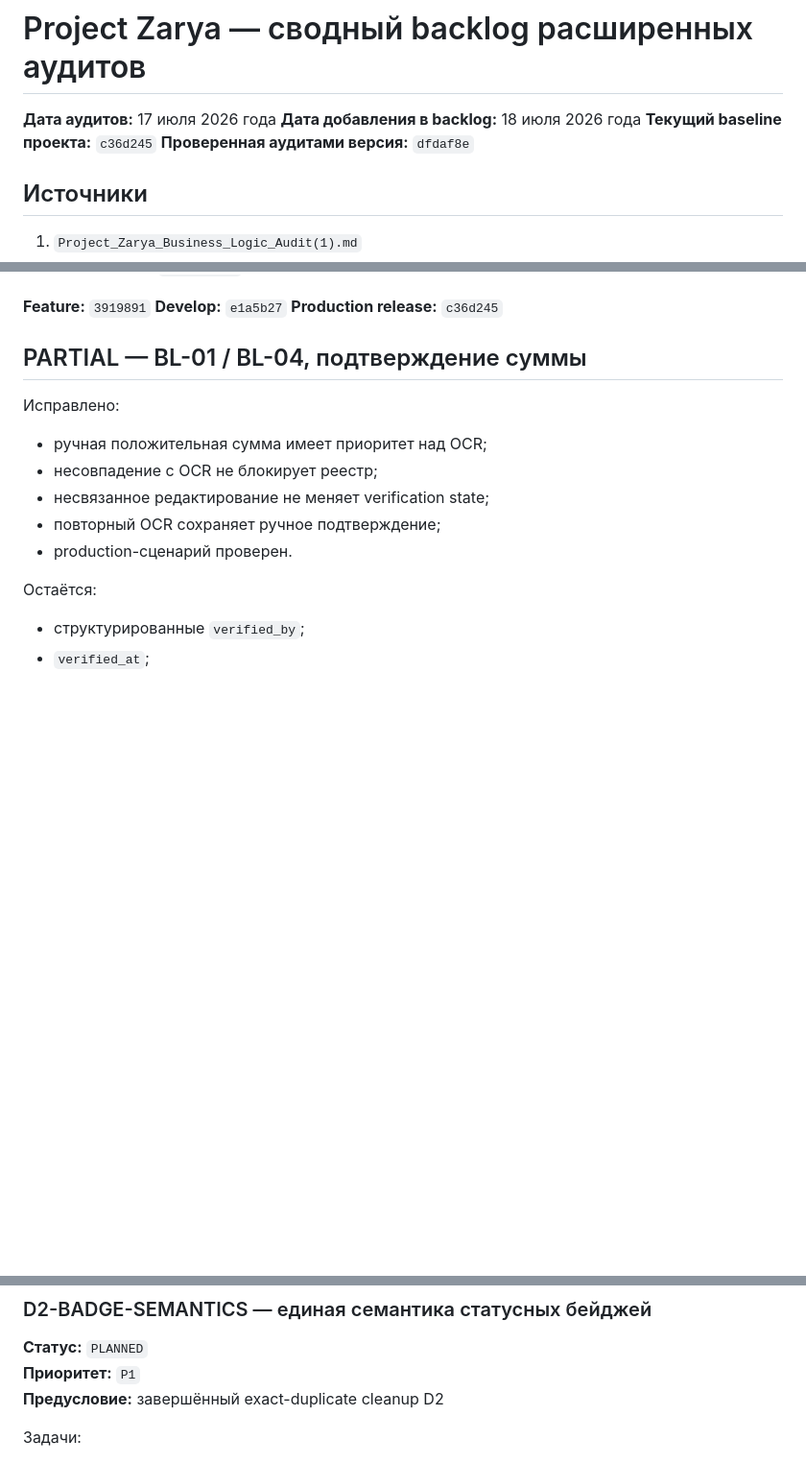
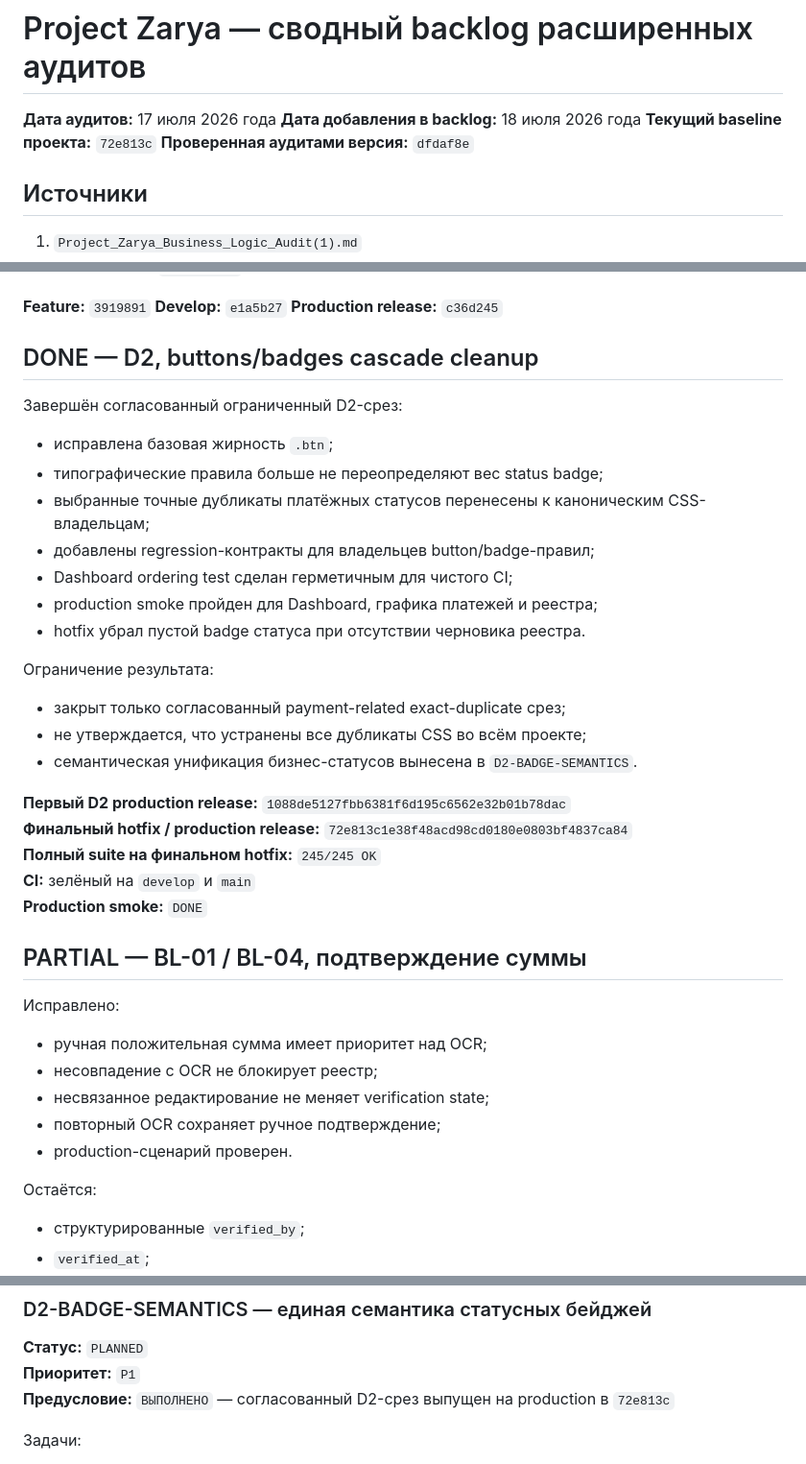
Before and after one commit to djlevis86-web/Project_Zarya_Enterprise, a Markdown page: docs/AUDIT_BACKLOG_2026-07-17.md, 3 parts joined by grey strips. Shown at 96% size. Drawn GitHub-style; blank space fills up the shorter version.

Commit message:
Record D2 production completion

```diff
--- a/docs/AUDIT_BACKLOG_2026-07-17.md
+++ b/docs/AUDIT_BACKLOG_2026-07-17.md
@@ -2,7 +2,7 @@
 
 **Дата аудитов:** 17 июля 2026 года
 **Дата добавления в backlog:** 18 июля 2026 года
-**Текущий baseline проекта:** `c36d245`
+**Текущий baseline проекта:** `72e813c`
 **Проверенная аудитами версия:** `dfdaf8e`
 
 ## Источники
@@ -70,6 +70,32 @@
 **Feature:** `3919891`
 **Develop:** `e1a5b27`
 **Production release:** `c36d245`
+
+## DONE — D2, buttons/badges cascade cleanup
+
+Завершён согласованный ограниченный D2-срез:
+
+- исправлена базовая жирность `.btn`;
+- типографические правила больше не переопределяют вес status badge;
+- выбранные точные дубликаты платёжных статусов перенесены к
+  каноническим CSS-владельцам;
+- добавлены regression-контракты для владельцев button/badge-правил;
+- Dashboard ordering test сделан герметичным для чистого CI;
+- production smoke пройден для Dashboard, графика платежей и реестра;
+- hotfix убрал пустой badge статуса при отсутствии черновика реестра.
+
+Ограничение результата:
+
+- закрыт только согласованный payment-related exact-duplicate срез;
+- не утверждается, что устранены все дубликаты CSS во всём проекте;
+- семантическая унификация бизнес-статусов вынесена в
+  `D2-BADGE-SEMANTICS`.
+
+**Первый D2 production release:** `1088de5127fbb6381f6d195c6562e32b01b78dac`<br>
+**Финальный hotfix / production release:** `72e813c1e38f48acd98cd0180e0803bf4837ca84`<br>
+**Полный suite на финальном hotfix:** `245/245 OK`<br>
+**CI:** зелёный на `develop` и `main`<br>
+**Production smoke:** `DONE`
 
 ## PARTIAL — BL-01 / BL-04, подтверждение суммы
 
@@ -687,7 +713,7 @@ recheck, отдельной feature-ветки, regression-тестов и UI sm
 
 **Статус:** `PLANNED`<br>
 **Приоритет:** `P1`<br>
-**Предусловие:** завершённый exact-duplicate cleanup D2
+**Предусловие:** `ВЫПОЛНЕНО` — согласованный D2-срез выпущен на production в `72e813c`
 
 Задачи:
 
```
